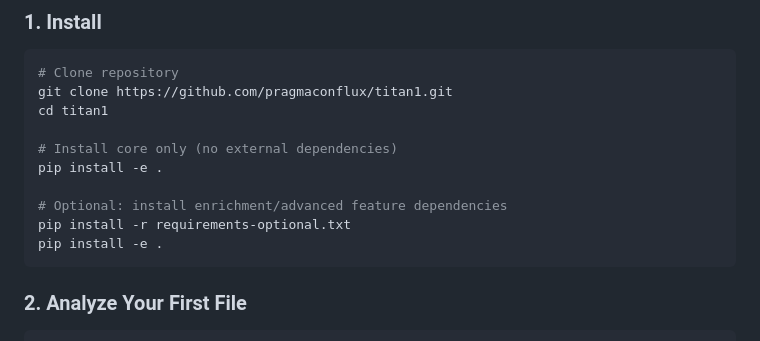
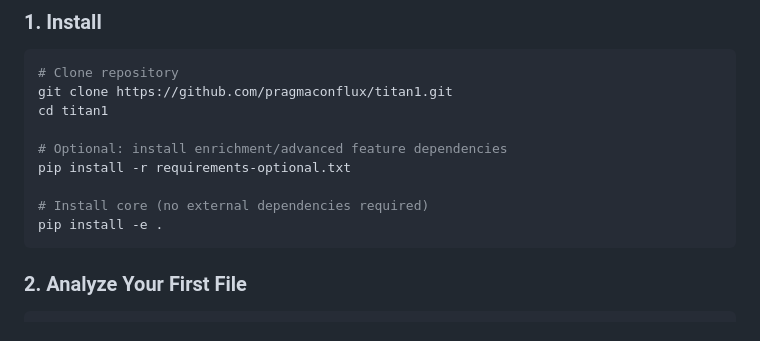
Before and after one commit to pragmaconflux/titan1, a Markdown page: README.md, the part around the change. Rendered like a GitHub page.

Commit message:
Polish README install steps

````diff
--- a/README.md
+++ b/README.md
@@ -13,11 +13,10 @@
 git clone https://github.com/pragmaconflux/titan1.git
 cd titan1
 
-# Install core only (no external dependencies)
-pip install -e .
-
 # Optional: install enrichment/advanced feature dependencies
 pip install -r requirements-optional.txt
+
+# Install core (no external dependencies required)
 pip install -e .
 ```
 
````
